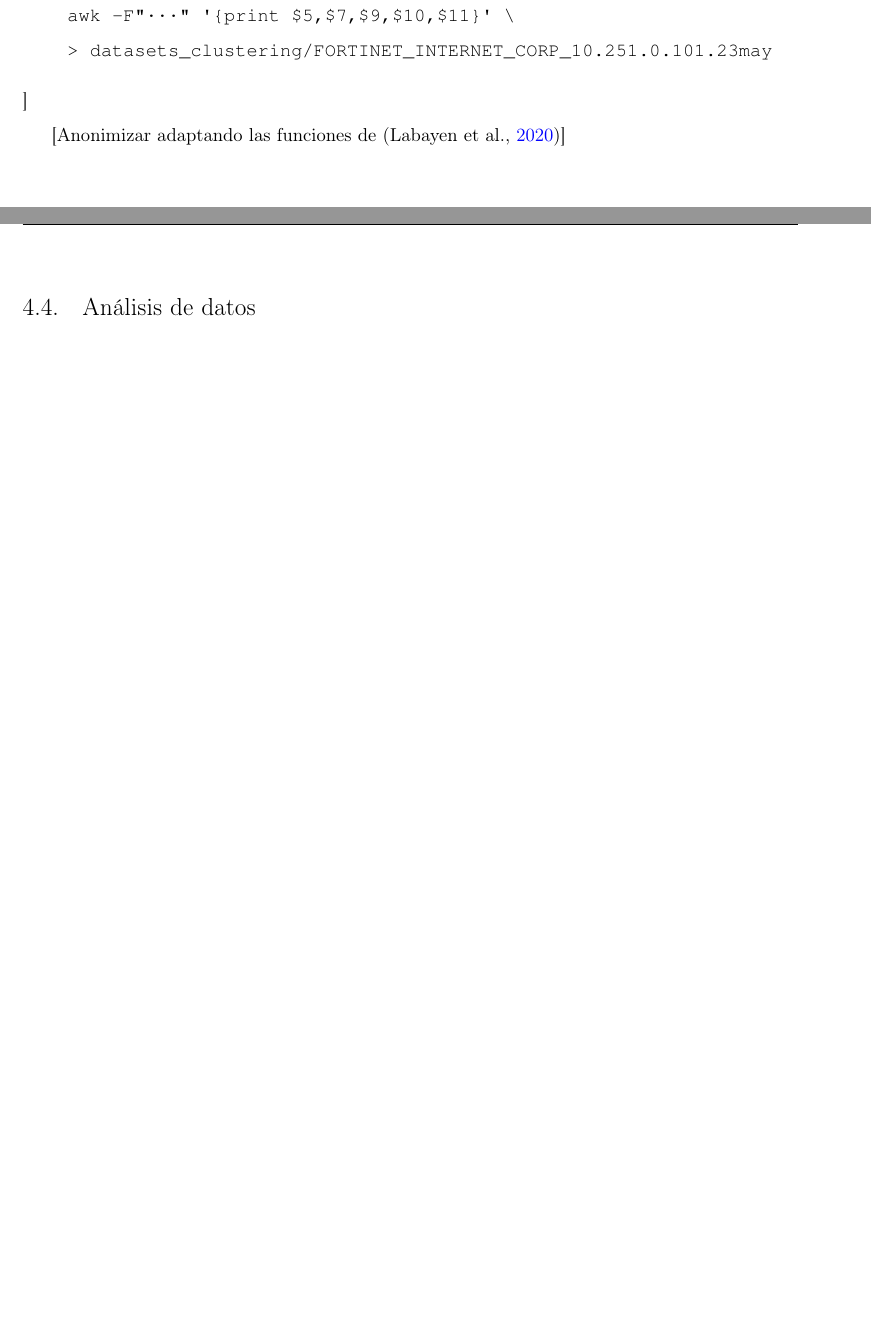
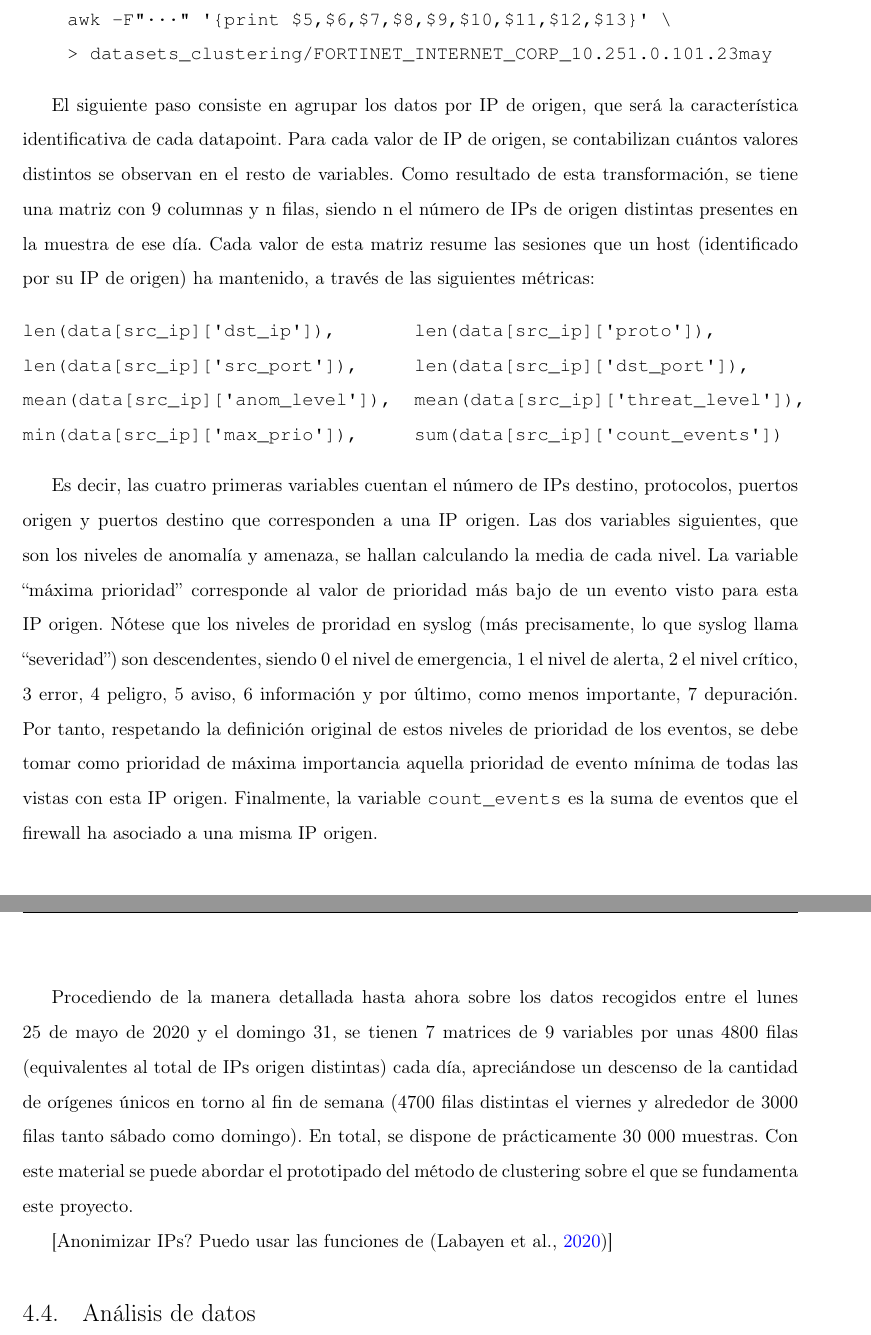
Before and after one commit to jartigag/tfm-clustering, a LaTeX document (TFM.tex, which reads contenido/TFM-04_Desarrollo.tex): two parts of pages 25 and 26 of 33 before the commit and two parts of pages 26 and 27 of 34 after it, joined at a grey line, cut so that both start at the same text, the shorter picture padded with empty space. Compiled offline with pdfLaTeX.

Commit message:
4.3 preprocesado para el clustering

```diff
--- a/contenido/TFM-04_Desarrollo.tex
+++ b/contenido/TFM-04_Desarrollo.tex
@@ -238,11 +252,38 @@ def session_aggregation(dict_line, event_descript, event_tstamp):
 \begin{verbatim}
 $ shuf -n 1000000 FORTINET_INTERNET_CORP_10.251.0.101.1 | \
-    awk -F"···" '{print $5,$7,$9,$10,$11}' \
+    awk -F"···" '{print $5,$6,$7,$8,$9,$10,$11,$12,$13}' \
     > datasets_clustering/FORTINET_INTERNET_CORP_10.251.0.101.23may
 \end{verbatim}
-]
 
-[Anonimizar adaptando las funciones de \cite{Labayen_2020}]
+El siguiente paso consiste en agrupar los datos por IP de origen, que será la característica identificativa de cada \emph{datapoint}.
+Para cada valor de IP de origen, se contabilizan cuántos valores distintos se observan en el resto de variables.
+Como resultado de esta transformación, se tiene una matriz con 9 columnas y \emph{n} filas, siendo \emph{n} el número de IPs de origen distintas presentes en la muestra de ese día.
+Cada valor de esta matriz resume las sesiones que un host (identificado por su IP de origen) ha mantenido, a través de las siguientes métricas:
+
+\begin{verbatim}
+len(data[src_ip]['dst_ip']),       len(data[src_ip]['proto']),
+len(data[src_ip]['src_port']),     len(data[src_ip]['dst_port']),
+mean(data[src_ip]['anom_level']),  mean(data[src_ip]['threat_level']),
+min(data[src_ip]['max_prio']),     sum(data[src_ip]['count_events'])
+\end{verbatim}
+
+Es decir, las cuatro primeras variables cuentan el número de IPs destino, protocolos, puertos origen y puertos destino que corresponden a una IP origen.
+Las dos variables siguientes, que son los niveles de anomalía y amenaza, se hallan calculando la media de cada nivel.
+La variable ``máxima prioridad'' corresponde al valor de prioridad más bajo de un evento visto para esta IP origen.
+Nótese que los niveles de proridad en \emph{syslog} (más precisamente, lo que \emph{syslog} llama ``severidad'') son descendentes,
+siendo 0 el nivel de emergencia, 1 el nivel de alerta, 2 el nivel crítico, 3 error, 4 peligro, 5 aviso, 6 información y por último, como menos importante, 7 depuración.
+Por tanto, respetando la definición original de estos niveles de prioridad de los eventos,
+se debe tomar como prioridad de máxima importancia aquella prioridad de evento mínima de todas las vistas con esta IP origen.
+Finalmente, la variable \texttt{count\_events} es la suma de eventos que el firewall ha asociado a una misma IP origen.
+
+Procediendo de la manera detallada hasta ahora sobre los datos recogidos entre el lunes 25 de mayo de 2020 y el domingo 31,
+se tienen 7 matrices de 9 variables por unas 4800 filas (equivalentes al total de IPs origen distintas) cada día,
+apreciándose un descenso de la cantidad de orígenes únicos en torno al fin de semana
+(4700 filas distintas el viernes y alrededor de 3000 filas tanto sábado como domingo).
+En total, se dispone de prácticamente 30 000 muestras.
+Con este material se puede abordar el prototipado del método de \emph{clustering} sobre el que se fundamenta este proyecto.
+
+[Anonimizar IPs? Puedo usar las funciones de \cite{Labayen_2020}]
 
 \section{Análisis de datos}\label{sec:analisisdedatos}
 
```
Also changed, not shown: TFM.pdf, contenido/TFM-04_Desarrollo.tex (18 more changed lines).
